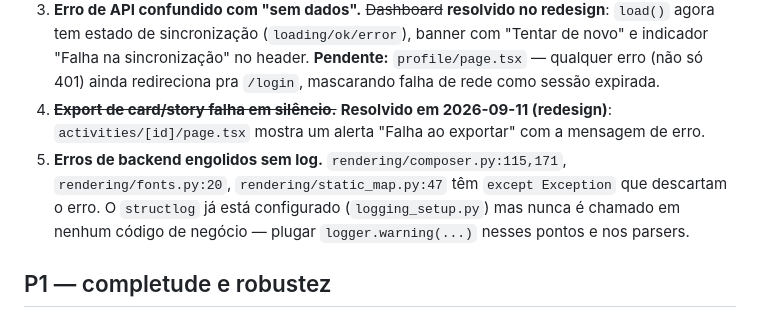
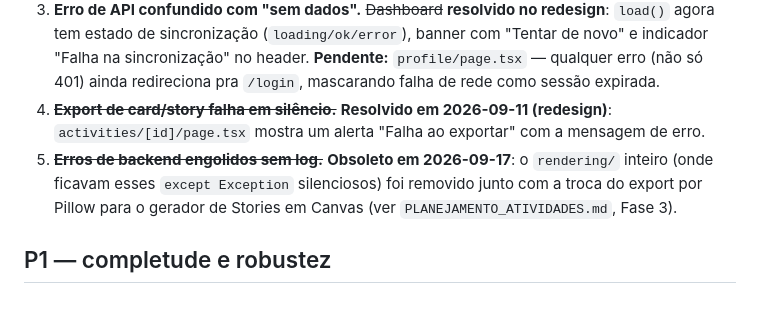
Before and after one commit to Muriloiaprd/site-dra-julia-guedes, a Markdown page: Ondilow/docs/BACKLOG.md, the part around the change. Rendered like a GitHub page.

```diff
--- a/Ondilow/docs/BACKLOG.md
+++ b/Ondilow/docs/BACKLOG.md
@@ -12,7 +12,7 @@ Consolidado em 2026-09-10 a partir de uma auditoria completa (histórico de comm
 2. ~~**Prontidão do atleta é arbitrária.**~~ **Resolvido em 2026-09-11 (redesign)**: `computeReadiness()` em `apps/web/lib/athlete.ts` deriva do TSB real (`/metrics/load`) com penalidade por ACWR > 1.3. Os baldes fixos por tipo de recomendação ficaram só como fallback quando não há métricas de carga; sem nenhum dado, não mostra número.
 3. **Erro de API confundido com "sem dados".** ~~Dashboard~~ **resolvido no redesign**: `load()` agora tem estado de sincronização (`loading/ok/error`), banner com "Tentar de novo" e indicador "Falha na sincronização" no header. **Pendente:** `profile/page.tsx` — qualquer erro (não só 401) ainda redireciona pra `/login`, mascarando falha de rede como sessão expirada.
 4. ~~**Export de card/story falha em silêncio.**~~ **Resolvido em 2026-09-11 (redesign)**: `activities/[id]/page.tsx` mostra um alerta "Falha ao exportar" com a mensagem de erro.
-5. **Erros de backend engolidos sem log.** `rendering/composer.py:115,171`, `rendering/fonts.py:20`, `rendering/static_map.py:47` têm `except Exception` que descartam o erro. O `structlog` já está configurado (`logging_setup.py`) mas nunca é chamado em nenhum código de negócio — plugar `logger.warning(...)` nesses pontos e nos parsers.
+5. ~~**Erros de backend engolidos sem log.**~~ **Obsoleto em 2026-09-17**: o `rendering/` inteiro (onde ficavam esses `except Exception` silenciosos) foi removido junto com a troca do export por Pillow para o gerador de Stories em Canvas (ver `PLANEJAMENTO_ATIVIDADES.md`, Fase 3).
 
 ## P1 — completude e robustez
 
```
Also changed, not shown: Ondilow/docs/PLANEJAMENTO_ATIVIDADES.md (+5 -17 lines).
